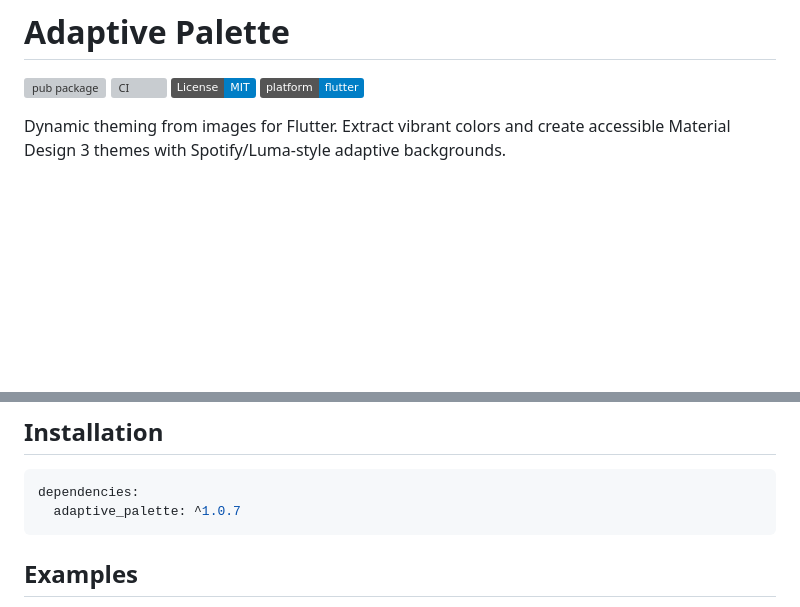
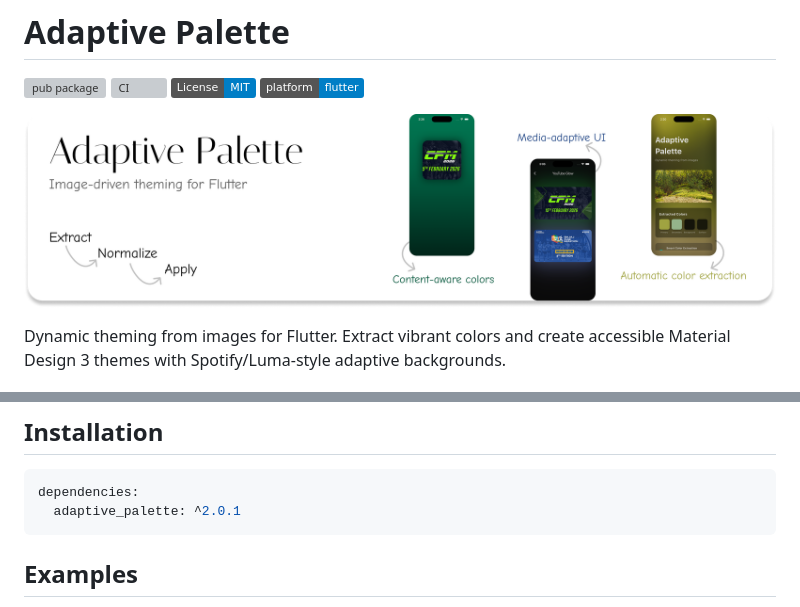
Before and after one commit to HardikSJain/adaptive_palette, a Markdown page: README.md, 2 parts joined by grey strips. GitHub-like rendering; pictures changed too: adaptive_palette.png (added); badges without logos; blank space fills up the shorter version; grey boxes are pictures that could not be loaded.

Commit message:
feat: Add demo image and update package version to 2.0.1 in README

````diff
--- a/README.md
+++ b/README.md
@@ -4,6 +4,8 @@
 [![CI](https://github.com/HardikSJain/adaptive_palette/workflows/CI/badge.svg)](https://github.com/HardikSJain/adaptive_palette/actions)
 [![License: MIT](https://img.shields.io/badge/License-MIT-blue.svg)](https://opensource.org/licenses/MIT)
 [![Platform](https://img.shields.io/badge/platform-flutter-blue.svg)](https://flutter.dev)
+
+![Adaptive Palette Demo](adaptive_palette.png)
 
 Dynamic theming from images for Flutter. Extract vibrant colors and create accessible Material Design 3 themes with Spotify/Luma-style adaptive backgrounds.
 
@@ -23,7 +25,7 @@ Dynamic theming from images for Flutter. Extract vibrant colors and create acces
 
 ```yaml
 dependencies:
-  adaptive_palette: ^1.0.7
+  adaptive_palette: ^2.0.1
 ```
 
 ## Examples
````
